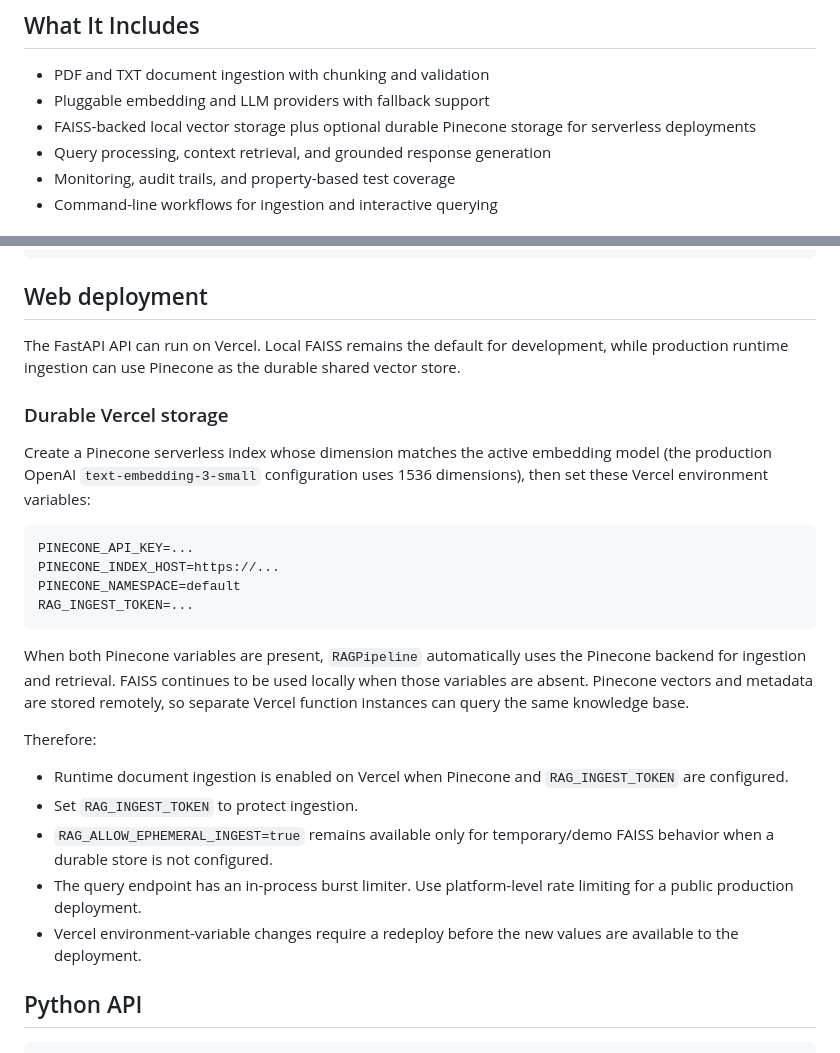
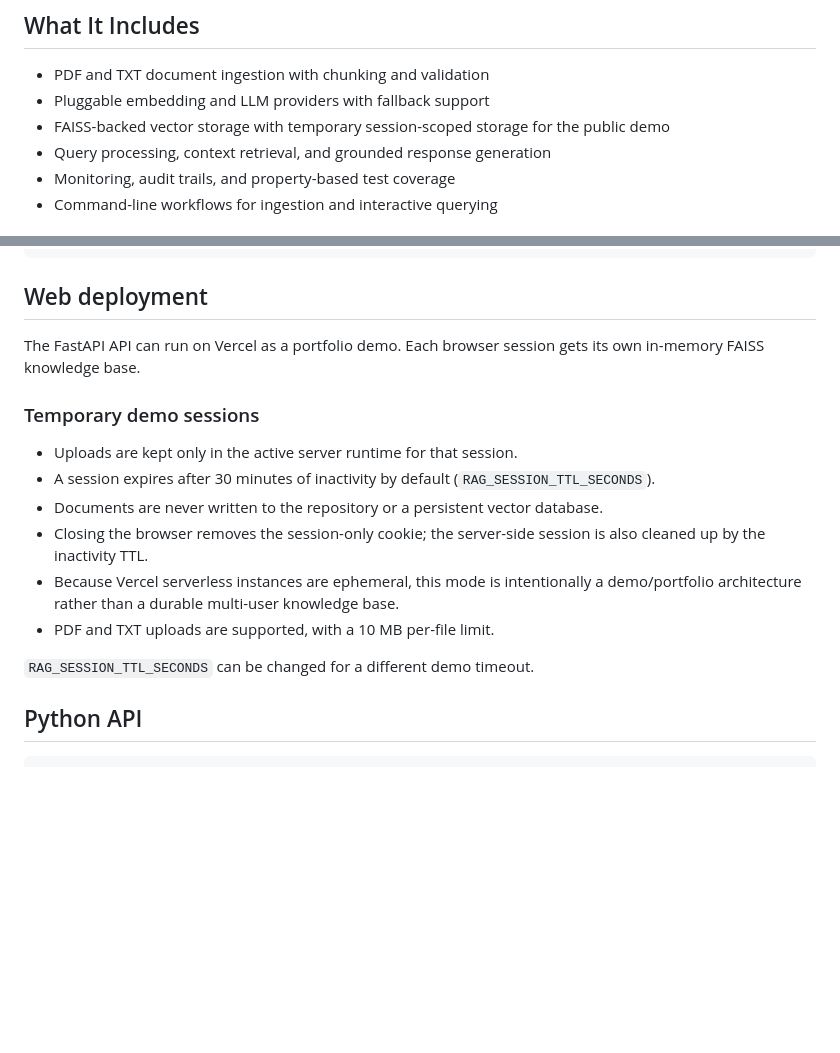
Before and after one commit to 017Mehul/rag-digital-twin, a Markdown page: README.md, 2 parts joined by grey strips. GitHub-like rendering; blank space fills up the shorter version.

Commit message:
Document temporary session-based Vercel behavior

````diff
--- a/README.md
+++ b/README.md
@@ -6,7 +6,7 @@ RAG Digital Twin is a configurable Retrieval-Augmented Generation system for ing
 
 - PDF and TXT document ingestion with chunking and validation
 - Pluggable embedding and LLM providers with fallback support
-- FAISS-backed local vector storage plus optional durable Pinecone storage for serverless deployments
+- FAISS-backed vector storage with temporary session-scoped storage for the public demo
 - Query processing, context retrieval, and grounded response generation
 - Monitoring, audit trails, and property-based test coverage
 - Command-line workflows for ingestion and interactive querying
@@ -66,28 +66,18 @@ rag-query --config config/rag_config.local.yaml --query "What are the key polici
 
 ## Web deployment
 
-The FastAPI API can run on Vercel. Local FAISS remains the default for development, while production runtime ingestion can use Pinecone as the durable shared vector store.
+The FastAPI API can run on Vercel as a portfolio demo. Each browser session gets its own in-memory FAISS knowledge base.
 
-### Durable Vercel storage
+### Temporary demo sessions
 
-Create a Pinecone serverless index whose dimension matches the active embedding model (the production OpenAI `text-embedding-3-small` configuration uses 1536 dimensions), then set these Vercel environment variables:
+- Uploads are kept only in the active server runtime for that session.
+- A session expires after 30 minutes of inactivity by default (`RAG_SESSION_TTL_SECONDS`).
+- Documents are never written to the repository or a persistent vector database.
+- Closing the browser removes the session-only cookie; the server-side session is also cleaned up by the inactivity TTL.
+- Because Vercel serverless instances are ephemeral, this mode is intentionally a demo/portfolio architecture rather than a durable multi-user knowledge base.
+- PDF and TXT uploads are supported, with a 10 MB per-file limit.
 
-```text
-PINECONE_API_KEY=...
-PINECONE_INDEX_HOST=https://...
-PINECONE_NAMESPACE=default
-RAG_INGEST_TOKEN=...
-```
-
-When both Pinecone variables are present, `RAGPipeline` automatically uses the Pinecone backend for ingestion and retrieval. FAISS continues to be used locally when those variables are absent. Pinecone vectors and metadata are stored remotely, so separate Vercel function instances can query the same knowledge base.
-
-Therefore:
-
-- Runtime document ingestion is enabled on Vercel when Pinecone and `RAG_INGEST_TOKEN` are configured.
-- Set `RAG_INGEST_TOKEN` to protect ingestion.
-- `RAG_ALLOW_EPHEMERAL_INGEST=true` remains available only for temporary/demo FAISS behavior when a durable store is not configured.
-- The query endpoint has an in-process burst limiter. Use platform-level rate limiting for a public production deployment.
-- Vercel environment-variable changes require a redeploy before the new values are available to the deployment.
+`RAG_SESSION_TTL_SECONDS` can be changed for a different demo timeout.
 
 ## Python API
 
````
